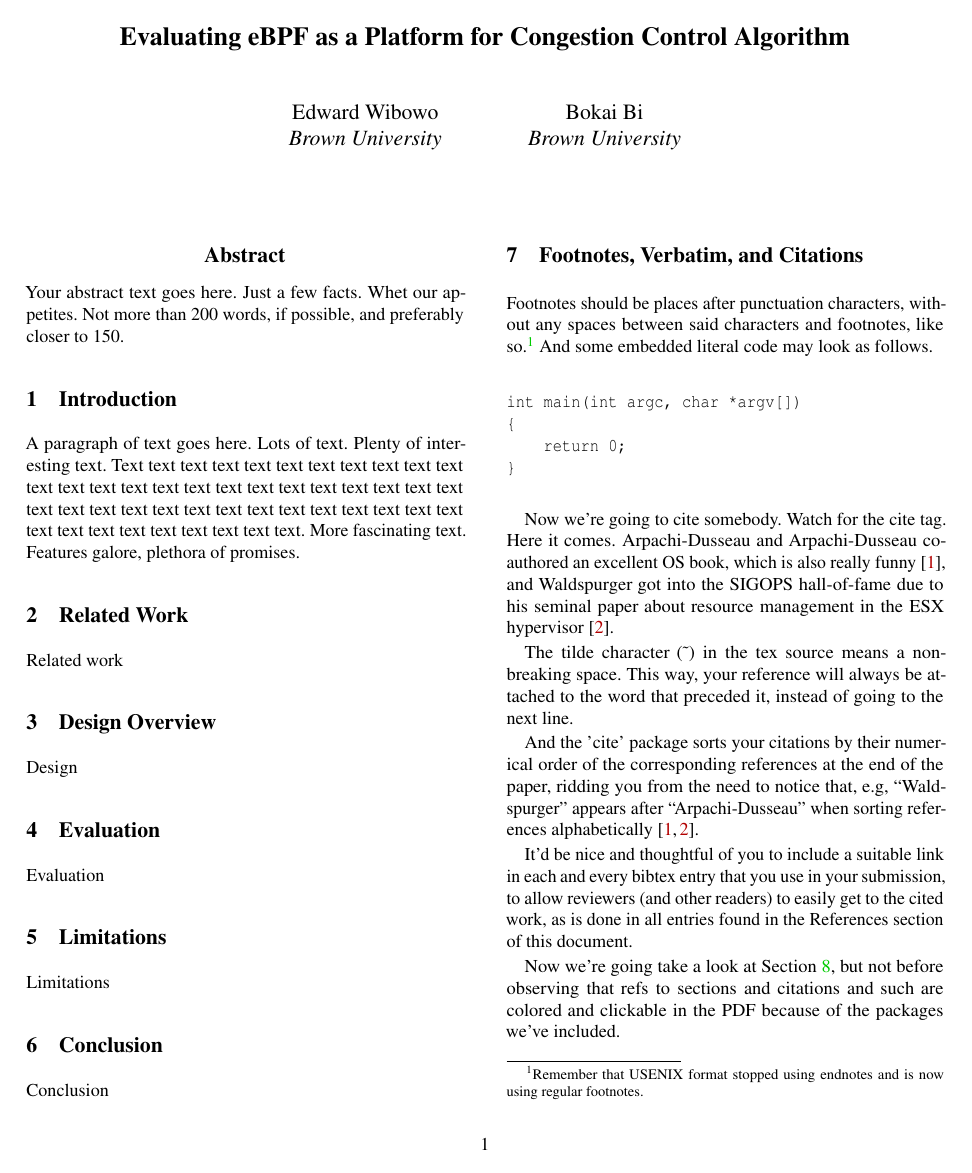
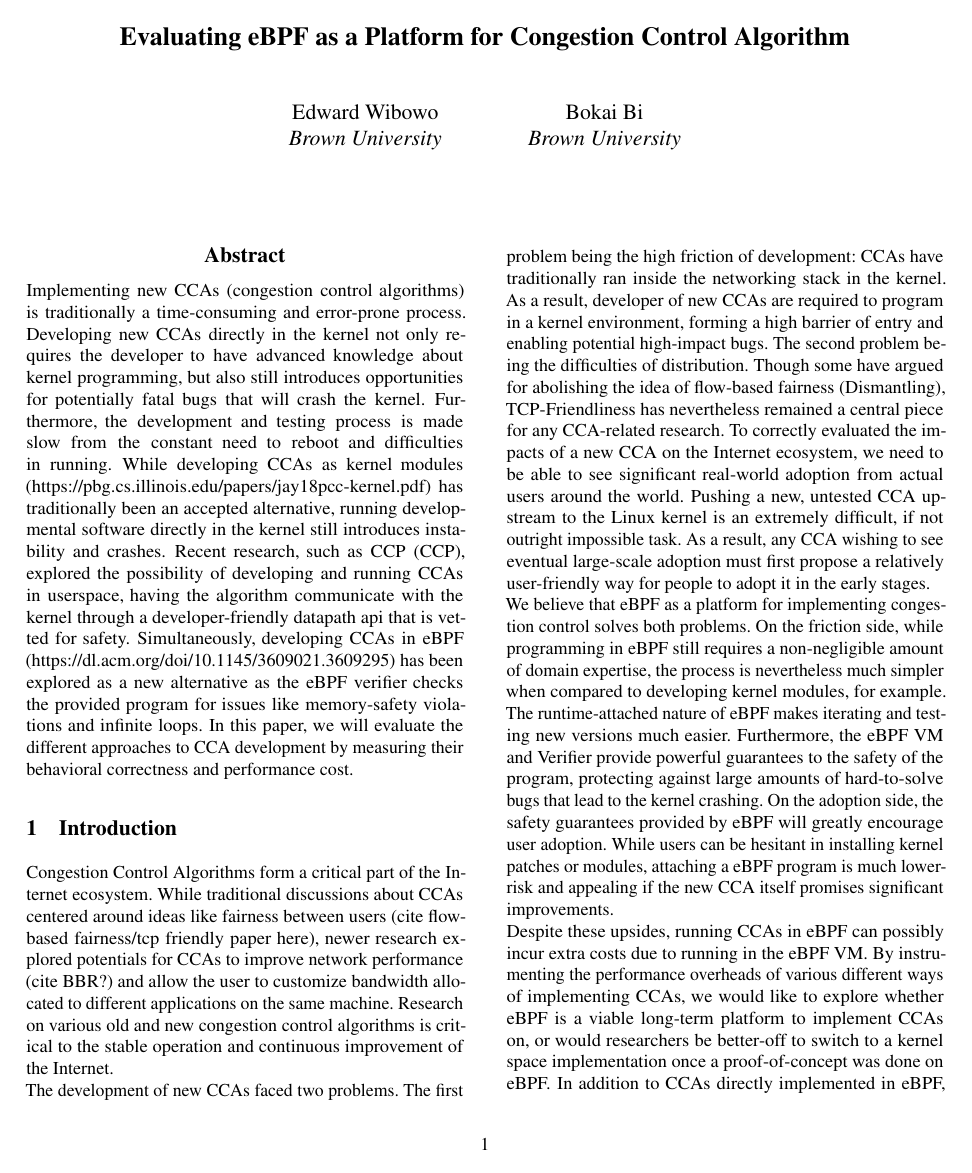
Before and after one commit to claby2/ebpfcca, a LaTeX paper (paper/main.tex, which reads paper/sections/abstract.tex, paper/sections/evaluation.tex, paper/sections/introduction.tex): page 1 of 2 before the commit and page 1 of 3 after it. Compiled offline with pdfLaTeX; a LaTeX package or settings file that is missing is left out.

Commit message:
feat: completed abstract & introduction, started on related works and mostly finished on eval

```diff
--- a/paper/sections/abstract.tex
+++ b/paper/sections/abstract.tex
@@ -1,5 +1,4 @@
 \documentclass[../main.tex]{subfiles}
 \begin{document}
-Your abstract text goes here. Just a few facts. Whet our appetites.
-Not more than 200 words, if possible, and preferably closer to 150.
+Implementing new CCAs (congestion control algorithms) is traditionally a time-consuming and error-prone process. Developing new CCAs directly in the kernel not only requires the developer to have advanced knowledge about kernel programming, but also still introduces opportunities for potentially fatal bugs that will crash the kernel. Furthermore, the development and testing process is made slow from the constant need to reboot and difficulties in running. While developing CCAs as kernel modules (https://pbg.cs.illinois.edu/papers/jay18pcc-kernel.pdf) has traditionally been an accepted alternative, running developmental software directly in the kernel still introduces instability and crashes. Recent research, such as CCP (CCP), explored the possibility of developing and running CCAs in userspace, having the algorithm communicate with the kernel through a developer-friendly datapath api that is vetted for safety. Simultaneously, developing CCAs in eBPF (https://dl.acm.org/doi/10.1145/3609021.3609295) has been explored as a new alternative as the eBPF verifier checks the provided program for issues like memory-safety violations and infinite loops. In this paper, we will evaluate the different approaches to CCA development by measuring their behavioral correctness and performance cost.
 \end{document}
--- a/paper/sections/evaluation.tex
+++ b/paper/sections/evaluation.tex
@@ -1,3 +1,2 @@
 \documentclass[../main.tex]{subfiles}
 \begin{document}
-Evaluation
--- a/paper/sections/introduction.tex
+++ b/paper/sections/introduction.tex
@@ -1,9 +1,7 @@
 \documentclass[../main.tex]{subfiles}
 \begin{document}
-A paragraph of text goes here. Lots of text. Plenty of interesting
-text. Text text text text text text text text text text text text text
-text text text text text text text text text text text text text text
-text text text text text text text text text text text text text text
-text text text text text text text.
-More fascinating text. Features galore, plethora of promises.
+Congestion Control Algorithms form a critical part of the Internet ecosystem. While traditional discussions about CCAs centered around ideas like fairness between users (cite flow-based fairness/tcp friendly paper here), newer research explored potentials for CCAs to improve network performance (cite BBR?) and allow the user to customize bandwidth allocated to different applications on the same machine. Research on various old and new congestion control algorithms is critical to the stable operation and continuous improvement of the Internet. \\
+The development of new CCAs faced two problems. The first problem being the high friction of development: CCAs have traditionally ran inside the networking stack in the kernel. As a result, developer of new CCAs are required to program in a kernel environment, forming a high barrier of entry and enabling potential high-impact bugs. The second problem being the difficulties of distribution. Though some have argued for abolishing the idea of flow-based fairness (Dismantling), TCP-Friendliness has nevertheless remained a central piece for any CCA-related research. To correctly evaluated the impacts of a new CCA on the Internet ecosystem, we need to be able to see significant real-world adoption from actual users around the world. Pushing a new, untested CCA upstream to the Linux kernel is an extremely difficult, if not outright impossible task. As a result, any CCA wishing to see eventual large-scale adoption must first propose a relatively user-friendly way for people to adopt it in the early stages. \\
+We believe that eBPF as a platform for implementing congestion control solves both problems. On the friction side, while programming in eBPF still requires a non-negligible amount of domain expertise, the process is nevertheless much simpler when compared to developing kernel modules, for example. The runtime-attached nature of eBPF makes iterating and testing new versions much easier. Furthermore, the eBPF VM and Verifier provide powerful guarantees to the safety of the program, protecting against large amounts of hard-to-solve bugs that lead to the kernel crashing. On the adoption side, the safety guarantees provided by eBPF will greatly encourage user adoption. While users can be hesitant in installing kernel patches or modules, attaching a eBPF program is much lower-risk and appealing if the new CCA itself promises significant improvements.\\
+Despite these upsides, running CCAs in eBPF can possibly incur extra costs due to running in the eBPF VM. By instrumenting the performance overheads of various different ways of implementing CCAs, we would like to explore whether eBPF is a viable long-term platform to implement CCAs on, or would researchers be better-off to switch to a kernel space implementation once a proof-of-concept was done on eBPF. In addition to CCAs directly implemented in eBPF, we also tested other means of developing CCAs quickly and safely. The Congestion Control Plane (CCP) (cite CCP) is an idea proposed to implement CCAs in user space. Since the original CCP kernel datapath is written as a Linux kernel module, we also implemented an alternative datapath in eBPF to potentially take advantage of the safety guarantees.
 \end{document}
--- a/paper/sections/relatedwork.tex
+++ b/paper/sections/relatedwork.tex
@@ -1,4 +1,4 @@
 \documentclass[../main.tex]{subfiles}
 \begin{document}
-Related work
+CCP decoupled data gathering and CCA computation. A datapath module gathers information regarding a TCP flow and sends it to user space via various methods (such as netlink sockets and unix pipes), while a user space program listens to the given data and sends back any updates to be made to the TCP connection state. Platform/OS independence
 \end{document}
```
Also changed, not shown: paper/sections/evaluation.tex (3 more changed lines).
